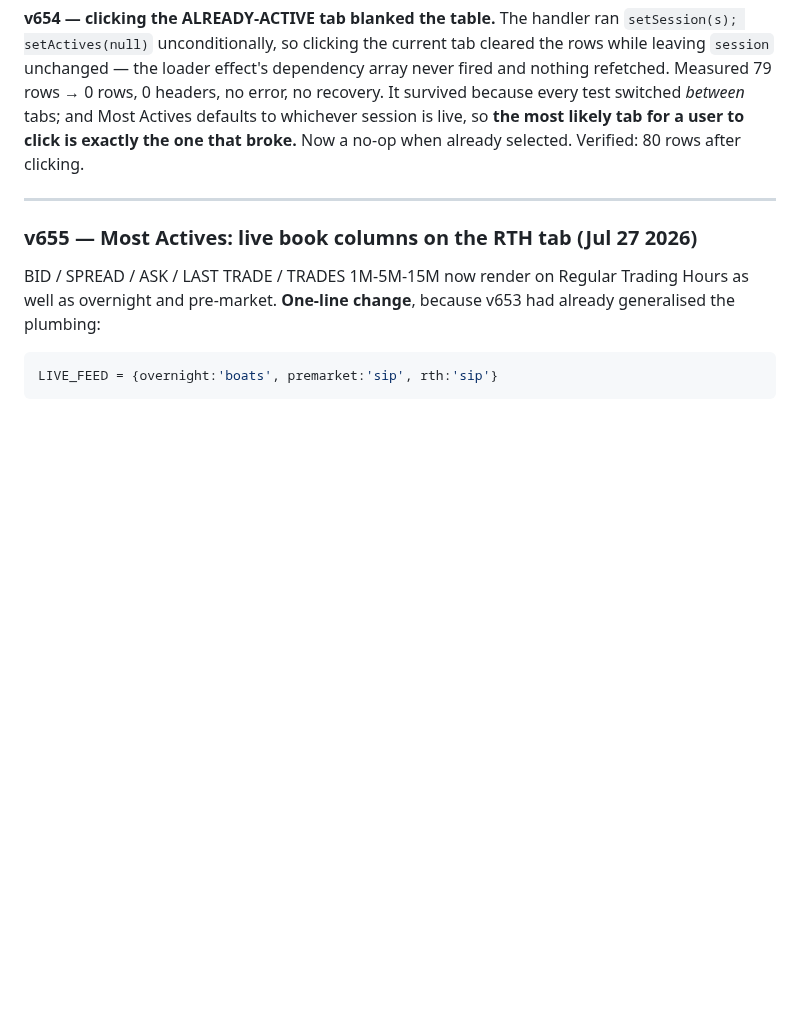
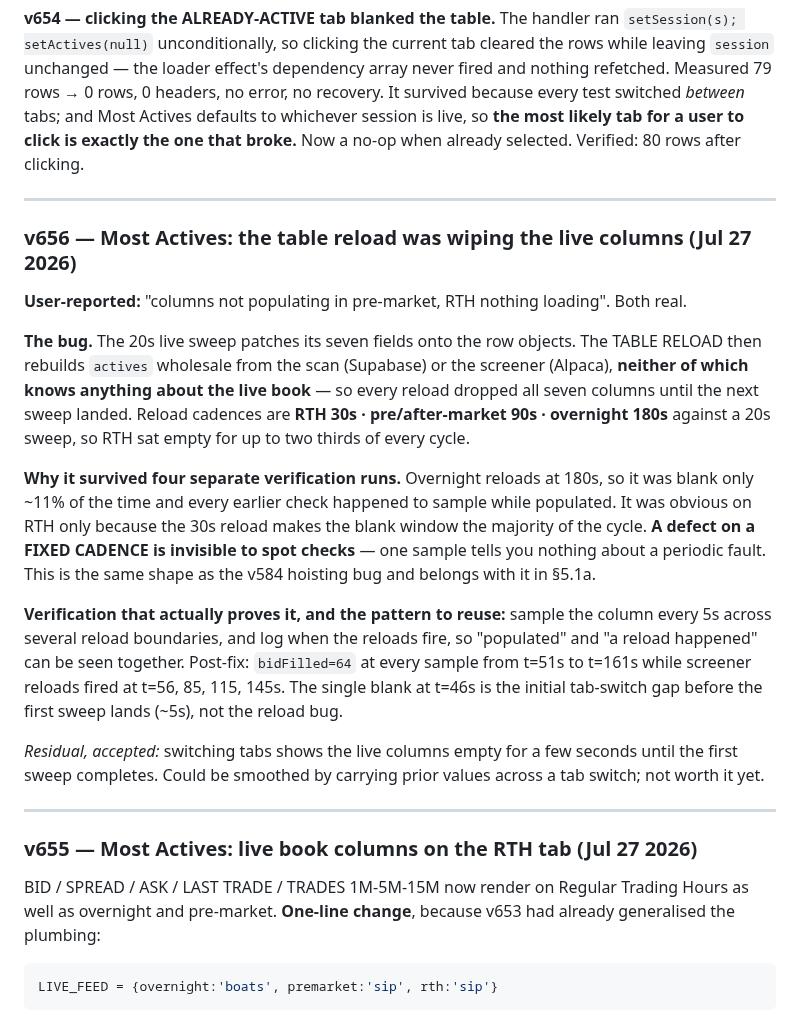
Before and after one commit to alcharles1980-design/alpha-quant-analytics, a Markdown page: CLAUDE.md, the part around the change. Rendered like a GitHub page; blank space fills up the shorter version.

Commit message:
docs: v656 entry — reload wiped the live columns; a periodic defect needs periodic sampling
Closes the gap the check flagged. Records the bug (table reload rebuilds actives
from the scan/screener, which know nothing about the live book, so every reload
dropped all seven live columns until the next 20s sweep), why RTH showed it worst
(30s reload vs 20s sweep = blank most of the cycle), and why four earlier
verification runs missed it (overnight reloads at 180s, so it was blank ~11% of
the time and every spot check sampled while populated).

The reusable lesson is the verification pattern, not the fix: A DEFECT ON A FIXED
CADENCE IS INVISIBLE TO SPOT CHECKS. Sample repeatedly across reload boundaries
and log when the reloads fire, so 'populated' and 'a reload happened' can be
correlated. Post-fix evidence: bidFilled=64 at every sample t=51..161s while
reloads fired at t=56/85/115/145s.

```diff
--- a/CLAUDE.md
+++ b/CLAUDE.md
@@ -947,6 +947,33 @@ selected. Verified: 80 rows after clicking.
 
 ---
 
+### v656 — Most Actives: the table reload was wiping the live columns (Jul 27 2026)
+
+**User-reported:** "columns not populating in pre-market, RTH nothing loading". Both real.
+
+**The bug.** The 20s live sweep patches its seven fields onto the row objects. The TABLE RELOAD then
+rebuilds `actives` wholesale from the scan (Supabase) or the screener (Alpaca), **neither of which
+knows anything about the live book** — so every reload dropped all seven columns until the next sweep
+landed. Reload cadences are **RTH 30s · pre/after-market 90s · overnight 180s** against a 20s sweep,
+so RTH sat empty for up to two thirds of every cycle.
+
+**Why it survived four separate verification runs.** Overnight reloads at 180s, so it was blank only
+~11% of the time and every earlier check happened to sample while populated. It was obvious on RTH
+only because the 30s reload makes the blank window the majority of the cycle. **A defect on a FIXED
+CADENCE is invisible to spot checks** — one sample tells you nothing about a periodic fault. This is
+the same shape as the v584 hoisting bug and belongs with it in §5.1a.
+
+**Verification that actually proves it, and the pattern to reuse:** sample the column every 5s across
+several reload boundaries, and log when the reloads fire, so "populated" and "a reload happened" can
+be seen together. Post-fix: `bidFilled=64` at every sample from t=51s to t=161s while screener
+reloads fired at t=56, 85, 115, 145s. The single blank at t=46s is the initial tab-switch gap before
+the first sweep lands (~5s), not the reload bug.
+
+*Residual, accepted:* switching tabs shows the live columns empty for a few seconds until the first
+sweep completes. Could be smoothed by carrying prior values across a tab switch; not worth it yet.
+
+---
+
 ### v655 — Most Actives: live book columns on the RTH tab (Jul 27 2026)
 
 BID / SPREAD / ASK / LAST TRADE / TRADES 1M-5M-15M now render on Regular Trading Hours as well as
```
